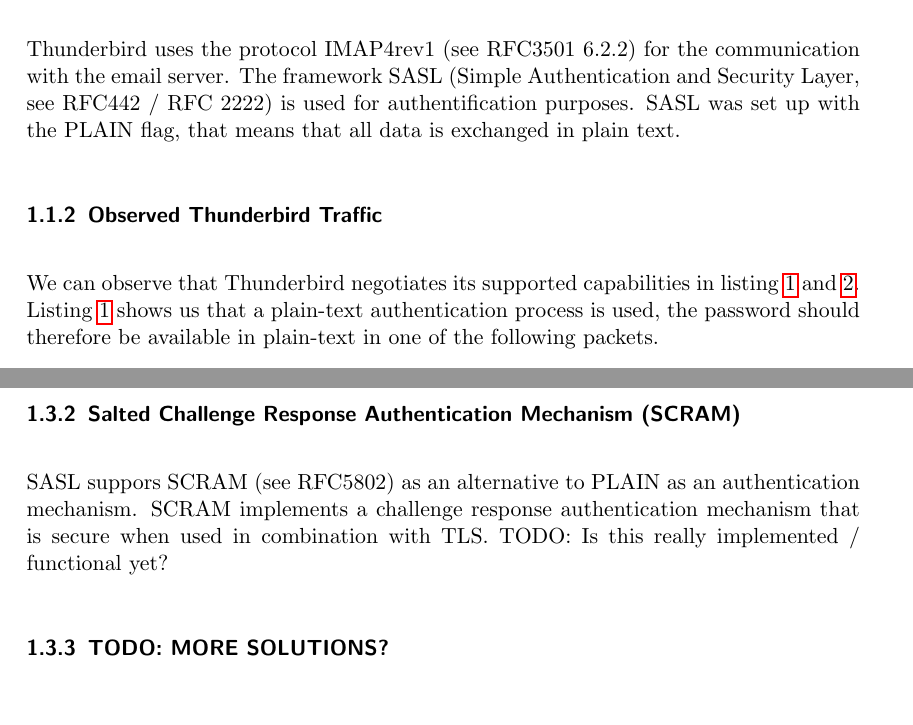
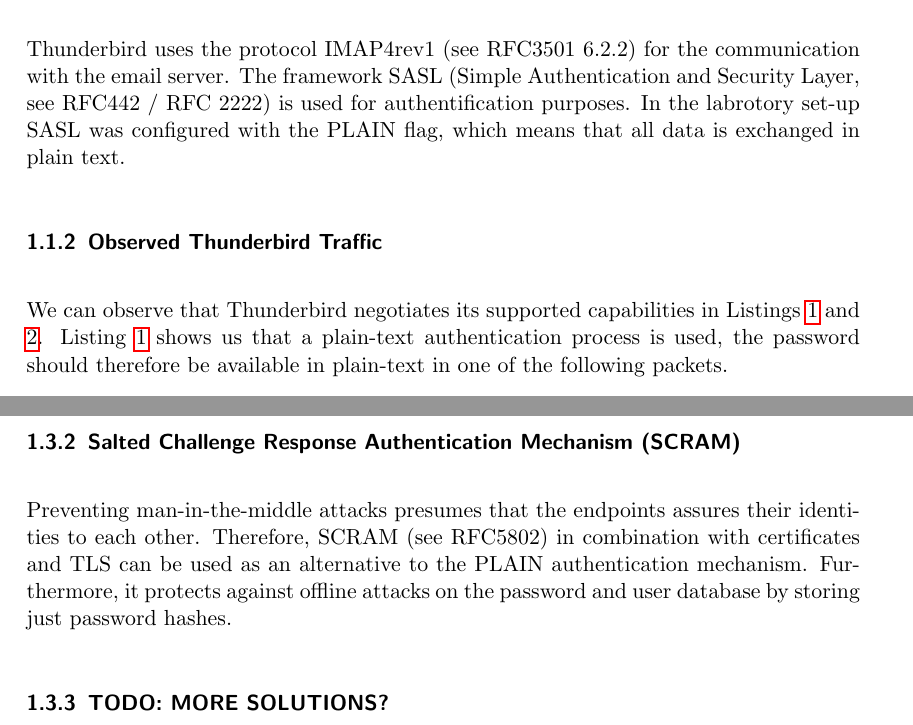
Before and after one commit to Haini/CN2, a LaTeX problem sheet (1_Assignment/lab_report_1.tex): two parts of pages 2 and 4 of 4, joined at a grey line, cut so that both start at the same text. Compiled offline with pdfLaTeX.

Commit message:
update text

```diff
--- a/1_Assignment/lab_report_1.tex
+++ b/1_Assignment/lab_report_1.tex
@@ -93,10 +93,10 @@
 \subsubsection{Used Protocols}
 Thunderbird uses the protocol IMAP4rev1 (see RFC3501 6.2.2) for the communication with the email server.
 The framework SASL (Simple Authentication and Security Layer, see RFC442 / RFC 2222) is used for authentification purposes.
-SASL was set up with the PLAIN flag, that means that all data is exchanged in plain text.
+In the labrotory set-up SASL was configured with the PLAIN flag, which means that all data is exchanged in plain text.
 
 \subsubsection{Observed Thunderbird Traffic}
-We can observe that Thunderbird negotiates its supported capabilities in listing \ref{lst:protocol} and \ref{lst:protcol2}.
+We can observe that Thunderbird negotiates its supported capabilities in Listings \ref{lst:protocol} and \ref{lst:protcol2}.
 Listing \ref{lst:protocol} shows us that a plain-text authentication process is used, the password should therefore be available in plain-text in one of the following packets.
 
 \begin{lstlisting}[language=tex, breaklines, frame=single, caption={Used Protocol IMAPv4rev1, SASL-IR for authentication}, label=lst:protocol, float, floatplacement=h]
@@ -146,12 +147,10 @@
 
 \subsubsection{Salted Challenge Response Authentication Mechanism (SCRAM)}
-SASL suppors SCRAM (see RFC5802) as an alternative to PLAIN as an authentication mechanism.
-SCRAM implements a challenge response authentication mechanism that is secure when used in combination with TLS.
-TODO: Is this really implemented / functional yet?
+Preventing man-in-the-middle attacks presumes that the endpoints assures their identities to each other.
+Therefore, SCRAM (see RFC5802) in combination with certificates and TLS can be used as an alternative to the PLAIN authentication mechanism.
+Furthermore, it protects against offline attacks on the password and user database by storing just password hashes.
 
 \subsubsection{TODO: MORE SOLUTIONS?}
-
-
 
 %\begin{lstlisting}[language=tex, frame=single, caption={Code for adding a picture}, label=lst:figure, float, floatplacement=h]
 %\begin{figure}[ht]
```
Also changed, not shown: 1_Assignment/lab_report_1.tex (7 more changed lines).
